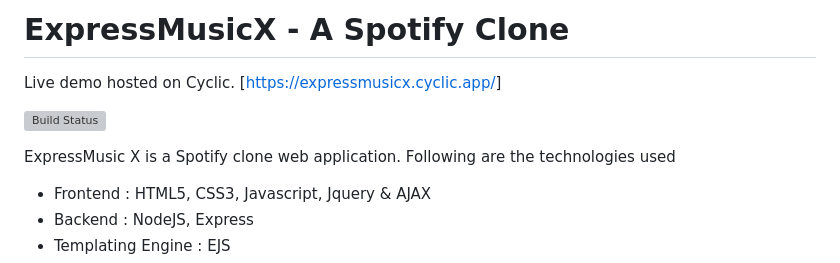
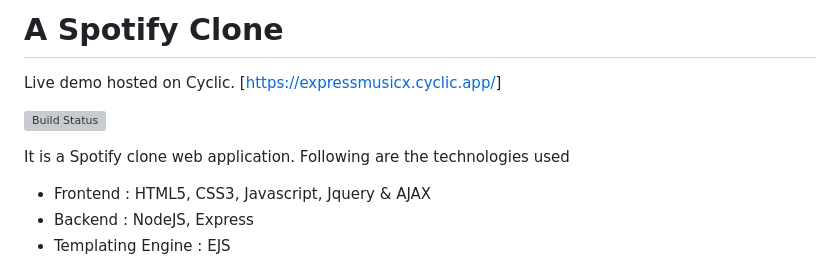
Before and after one commit to shreyashbandekar/Spotify_Clone, a Markdown page: README.md, the part around the change printed below. Rendered like a GitHub page; grey boxes are pictures that could not be loaded.

```diff
--- a/README.md
+++ b/README.md
@@ -1,2 +1,2 @@
-<h1 class="code-line" data-line-start=0 data-line-end=1 ><a id="ExpressMusicX__A_Spotify_Clone_0"></a>ExpressMusicX - A Spotify Clone</h1>
+<h1 class="code-line" data-line-start=0 data-line-end=1 ><a id="Spotify_Clone_0"></a> A Spotify Clone</h1>
 
@@ -4,6 +4,6 @@
 
 <p class="has-line-data" data-line-start="4" data-line-end="5"><a href="#"><img src="https://travis-ci.org/joemccann/dillinger.svg?branch=master" alt="Build Status"></a></p>
-<p class="has-line-data" data-line-start="6" data-line-end="7">ExpressMusic X is a Spotify clone web application. Following are the technologies used</p>
+<p class="has-line-data" data-line-start="6" data-line-end="7">It is a Spotify clone web application. Following are the technologies used</p>
 <ul>
 <li class="has-line-data" data-line-start="8" data-line-end="9">Frontend : HTML5, CSS3, Javascript, Jquery &amp; AJAX</li>
 <li class="has-line-data" data-line-start="9" data-line-end="10">Backend : NodeJS, Express</li>
```
Also changed, not shown: other parts of README.md (+1 -1 lines).
